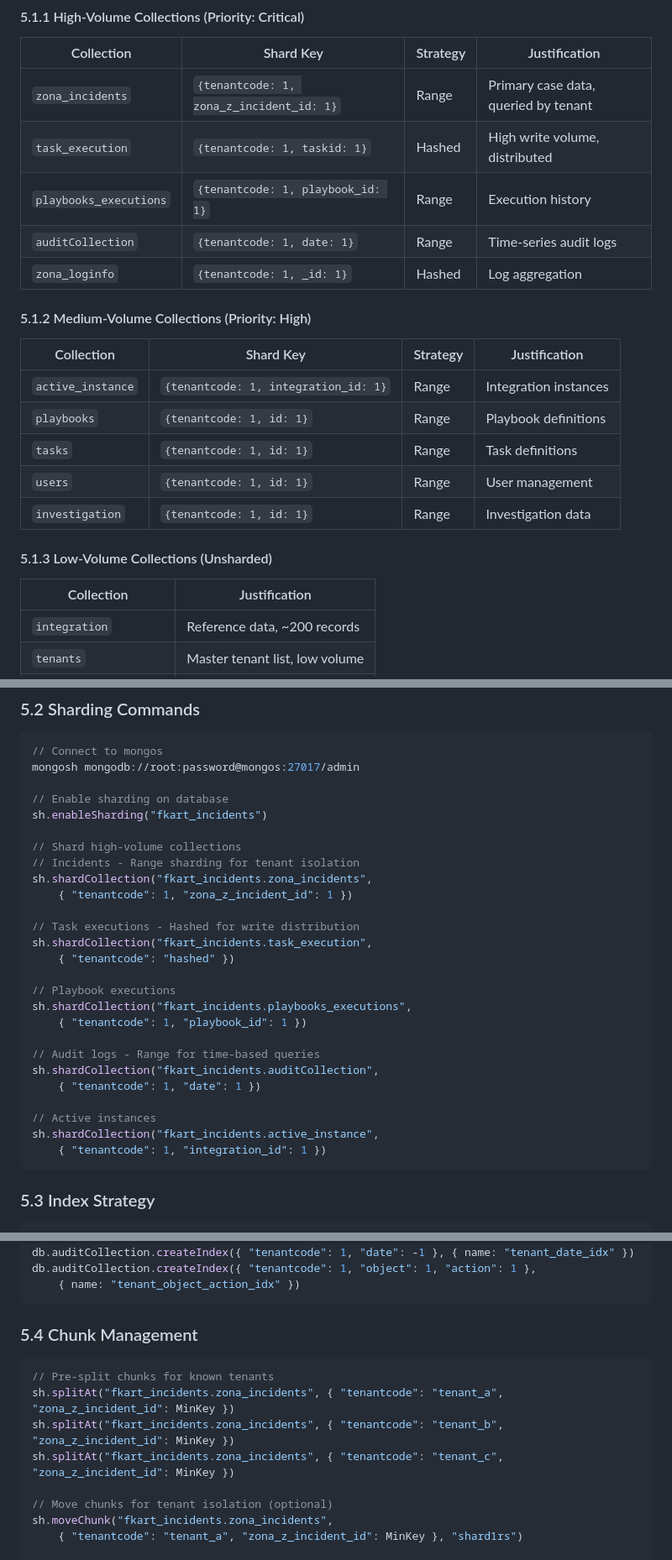
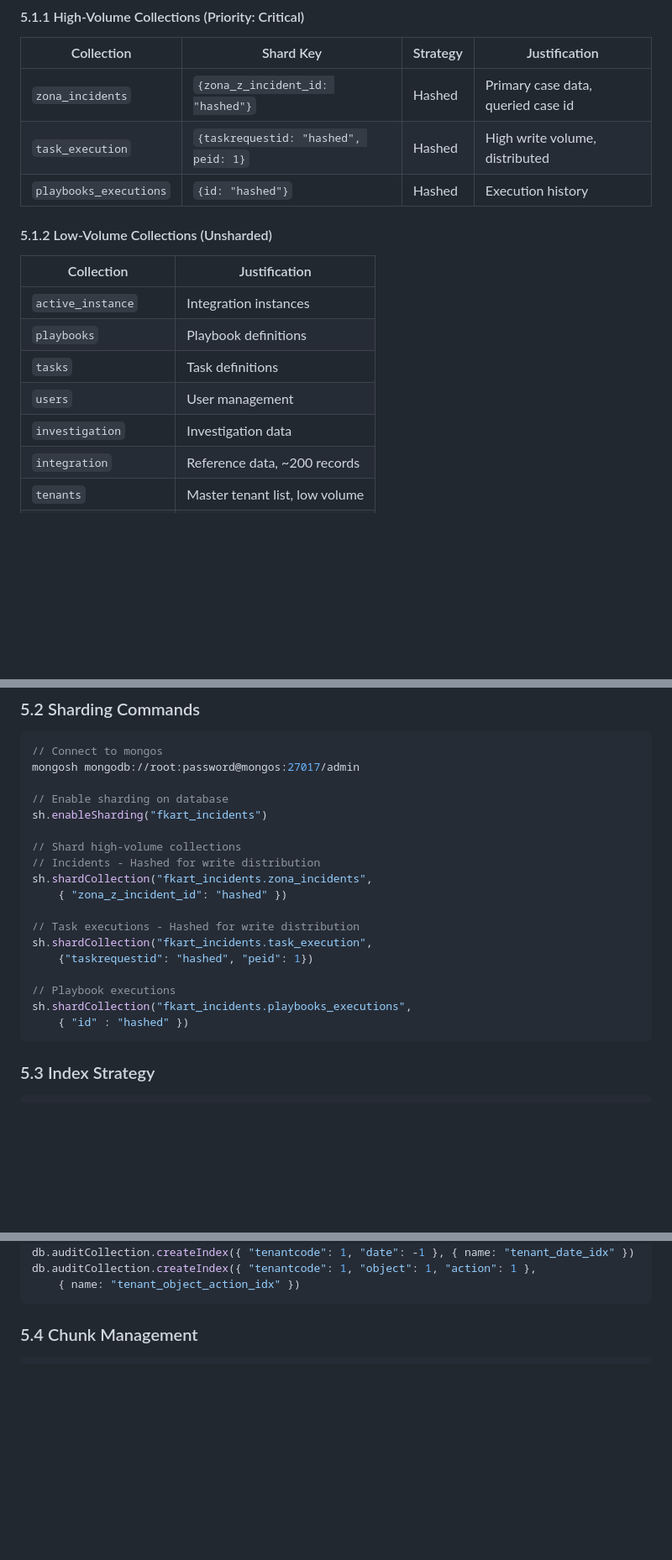
Before and after one commit to Vishwa0220/securaa-internal-documents, a Markdown page: MONGODB_SHARDING_ARCHITECTURE.md, 3 parts joined by grey strips. Shown at 84% size. GitHub-like rendering; blank space fills up the shorter version.

Commit message:
Updated shard keys for sharded collections

````diff
--- a/MONGODB_SHARDING_ARCHITECTURE.md
+++ b/MONGODB_SHARDING_ARCHITECTURE.md
@@ -334,24 +334,18 @@ Based on codebase analysis, the following collections require sharding:
 #### 5.1.1 High-Volume Collections (Priority: Critical)
 | Collection | Shard Key | Strategy | Justification |
 |------------|-----------|----------|---------------|
-| `zona_incidents` | `{tenantcode: 1, zona_z_incident_id: 1}` | Range | Primary case data, queried by tenant |
-| `task_execution` | `{tenantcode: 1, taskid: 1}` | Hashed | High write volume, distributed |
-| `playbooks_executions` | `{tenantcode: 1, playbook_id: 1}` | Range | Execution history |
-| `auditCollection` | `{tenantcode: 1, date: 1}` | Range | Time-series audit logs |
-| `zona_loginfo` | `{tenantcode: 1, _id: 1}` | Hashed | Log aggregation |
+| `zona_incidents` | `{zona_z_incident_id: "hashed"}` | Hashed | Primary case data, queried case id |
+| `task_execution` | `{taskrequestid: "hashed", peid: 1}` | Hashed | High write volume, distributed |
+| `playbooks_executions` | `{id: "hashed"}` | Hashed | Execution history |
 
-#### 5.1.2 Medium-Volume Collections (Priority: High)
-| Collection | Shard Key | Strategy | Justification |
-|------------|-----------|----------|---------------|
-| `active_instance` | `{tenantcode: 1, integration_id: 1}` | Range | Integration instances |
-| `playbooks` | `{tenantcode: 1, id: 1}` | Range | Playbook definitions |
-| `tasks` | `{tenantcode: 1, id: 1}` | Range | Task definitions |
-| `users` | `{tenantcode: 1, id: 1}` | Range | User management |
-| `investigation` | `{tenantcode: 1, id: 1}` | Range | Investigation data |
-
-#### 5.1.3 Low-Volume Collections (Unsharded)
+#### 5.1.2 Low-Volume Collections (Unsharded)
 | Collection | Justification |
 |------------|---------------|
+| `active_instance`| Integration instances |
+| `playbooks` | Playbook definitions |
+| `tasks` | Task definitions |
+| `users` | User management |
+| `investigation` | Investigation data |
 | `integration` | Reference data, ~200 records |
 | `tenants` | Master tenant list, low volume |
 | `roles` | Permission definitions, static |
@@ -370,25 +364,17 @@ mongosh mongodb://root:password@mongos:27017/admin
 sh.enableSharding("fkart_incidents")
 
 // Shard high-volume collections
-// Incidents - Range sharding for tenant isolation
+// Incidents - Hashed for write distribution
 sh.shardCollection("fkart_incidents.zona_incidents",
-    { "tenantcode": 1, "zona_z_incident_id": 1 })
+    { "zona_z_incident_id": "hashed" })
 
 // Task executions - Hashed for write distribution
 sh.shardCollection("fkart_incidents.task_execution",
-    { "tenantcode": "hashed" })
+    {"taskrequestid": "hashed", "peid": 1})
 
 // Playbook executions
 sh.shardCollection("fkart_incidents.playbooks_executions",
-    { "tenantcode": 1, "playbook_id": 1 })
-
-// Audit logs - Range for time-based queries
-sh.shardCollection("fkart_incidents.auditCollection",
-    { "tenantcode": 1, "date": 1 })
-
-// Active instances
-sh.shardCollection("fkart_incidents.active_instance",
-    { "tenantcode": 1, "integration_id": 1 })
+    { "id" : "hashed" })
 ```
 
 ### 5.3 Index Strategy
@@ -420,15 +406,6 @@ db.auditCollection.createIndex({ "tenantcode": 1, "object": 1, "action": 1 },
 ### 5.4 Chunk Management
 
 ```javascript
-// Pre-split chunks for known tenants
-sh.splitAt("fkart_incidents.zona_incidents", { "tenantcode": "tenant_a", "zona_z_incident_id": MinKey })
-sh.splitAt("fkart_incidents.zona_incidents", { "tenantcode": "tenant_b", "zona_z_incident_id": MinKey })
-sh.splitAt("fkart_incidents.zona_incidents", { "tenantcode": "tenant_c", "zona_z_incident_id": MinKey })
-
-// Move chunks for tenant isolation (optional)
-sh.moveChunk("fkart_incidents.zona_incidents",
-    { "tenantcode": "tenant_a", "zona_z_incident_id": MinKey }, "shard1rs")
-
 // Set chunk size (default: 128MB, adjust based on workload)
 use config
 db.settings.updateOne(
````
